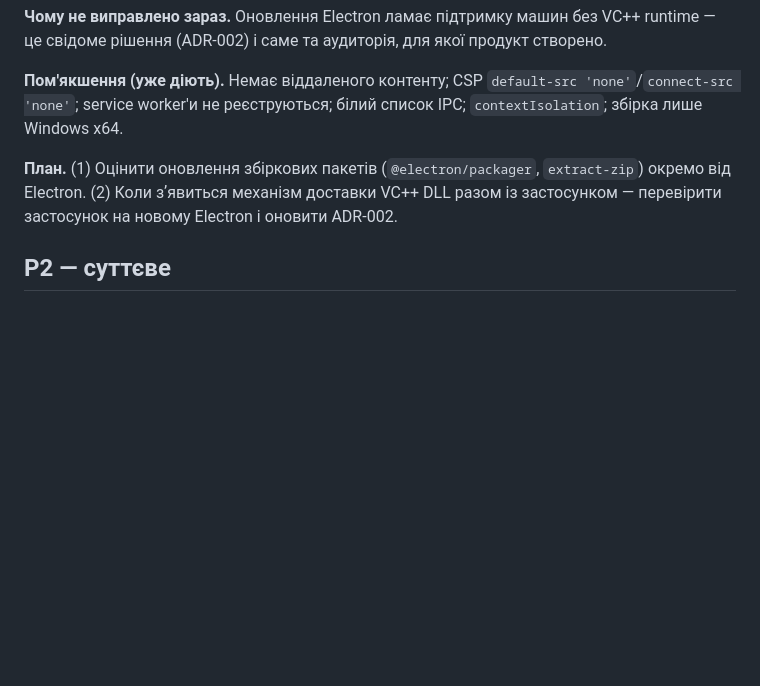
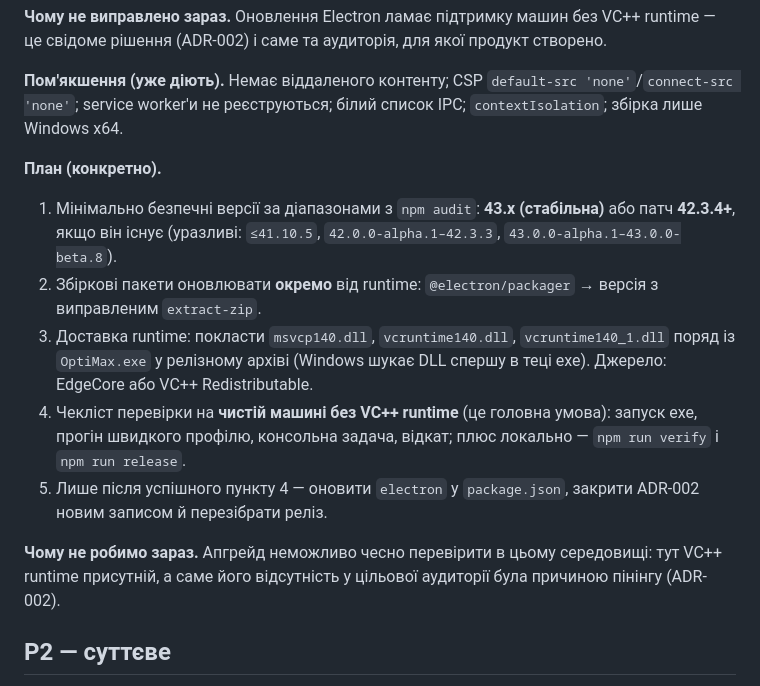
Before and after one commit to enterpriseimpossible-sudo/optimax, a Markdown page: docs/TECH-DEBT.md, the part around the change. Drawn GitHub-style; blank space fills up the shorter version.

Commit message:
docs: release notes for v1.4.0 and a concrete Electron upgrade checklist

```diff
--- a/docs/TECH-DEBT.md
+++ b/docs/TECH-DEBT.md
@@ -31,9 +31,19 @@ spoofing відповідей `executeJavaScript` через service worker, App
 **Пом'якшення (уже діють).** Немає віддаленого контенту; CSP `default-src 'none'`/`connect-src 'none'`;
 service worker'и не реєструються; білий список IPC; `contextIsolation`; збірка лише Windows x64.
 
-**План.** (1) Оцінити оновлення збіркових пакетів (`@electron/packager`, `extract-zip`) окремо від Electron.
-(2) Коли зʼявиться механізм доставки VC++ DLL разом із застосунком — перевірити застосунок на новому Electron
-і оновити ADR-002.
+**План (конкретно).**
+1. Мінімально безпечні версії за діапазонами з `npm audit`: **43.x (стабільна)** або патч **42.3.4+**, якщо він існує
+   (уразливі: `≤41.10.5`, `42.0.0-alpha.1–42.3.3`, `43.0.0-alpha.1–43.0.0-beta.8`).
+2. Збіркові пакети оновлювати **окремо** від runtime: `@electron/packager` → версія з виправленим `extract-zip`.
+3. Доставка runtime: покласти `msvcp140.dll`, `vcruntime140.dll`, `vcruntime140_1.dll` поряд із `OptiMax.exe`
+   у релізному архіві (Windows шукає DLL спершу в теці exe). Джерело: EdgeCore або VC++ Redistributable.
+4. Чекліст перевірки на **чистій машині без VC++ runtime** (це головна умова): запуск exe, прогін
+   швидкого профілю, консольна задача, відкат; плюс локально — `npm run verify` і `npm run release`.
+5. Лише після успішного пункту 4 — оновити `electron` у `package.json`, закрити ADR-002 новим записом
+   й перезібрати реліз.
+
+**Чому не робимо зараз.** Апгрейд неможливо чесно перевірити в цьому середовищі: тут VC++ runtime присутній,
+а саме його відсутність у цільової аудиторії була причиною пінінгу (ADR-002).
 
 ## P2 — суттєве
 
```
Also changed, not shown: docs/release-notes-v1.4.0.md (added, +44 -0 lines).
